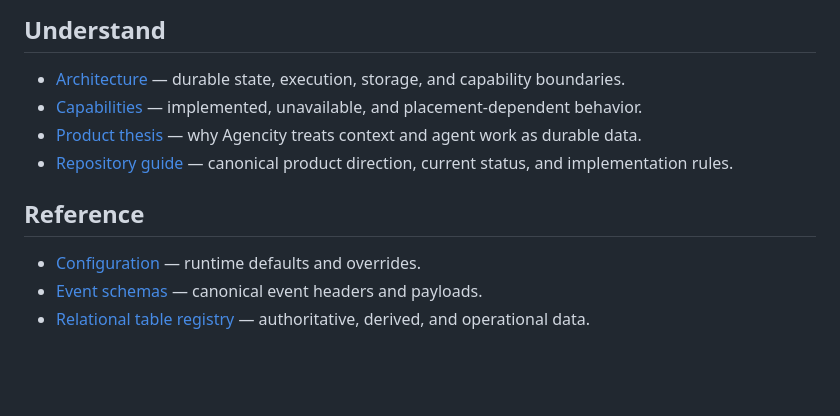
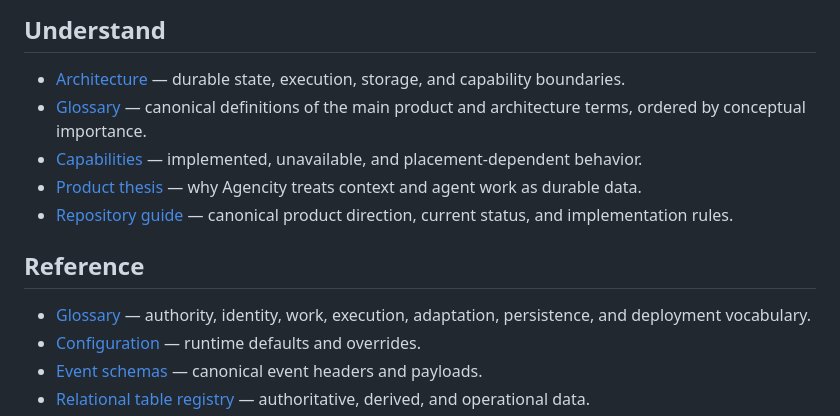
Before and after one commit to kousun12/agencity, a Markdown page: docs/README.md, the part around the change. Rendered like a GitHub page; blank space fills up the shorter version.

Commit message:
docs: add canonical project glossary
Define the core vocabulary in conceptual order and link it from the public documentation index.

Co-authored-by: Cursor <cursoragent@cursor.com>

```diff
--- a/docs/README.md
+++ b/docs/README.md
@@ -30,12 +30,14 @@ This index is the public documentation entrypoint. Start with the user guide for
 ## Understand
 
 - [Architecture](./architecture.md) — durable state, execution, storage, and capability boundaries.
+- [Glossary](./glossary.md) — canonical definitions of the main product and architecture terms, ordered by conceptual importance.
 - [Capabilities](./capabilities.md) — implemented, unavailable, and placement-dependent behavior.
 - [Product thesis](./stable/BLOG.md) — why Agencity treats context and agent work as durable data.
 - [Repository guide](../AGENTS.md) — canonical product direction, current status, and implementation rules.
 
 ## Reference
 
+- [Glossary](./glossary.md) — authority, identity, work, execution, adaptation, persistence, and deployment vocabulary.
 - [Configuration](./configuration.md) — runtime defaults and overrides.
 - [Event schemas](./events.md) — canonical event headers and payloads.
 - [Relational table registry](./mutable-tables.md) — authoritative, derived, and operational data.
```
Also changed, not shown: docs/glossary.md (added, +353 -0 lines).
